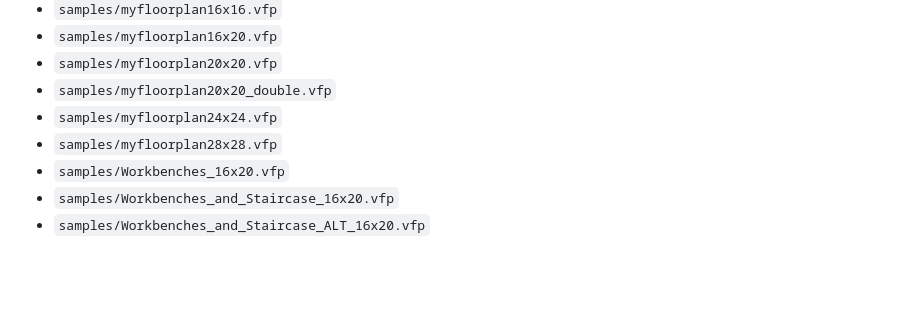
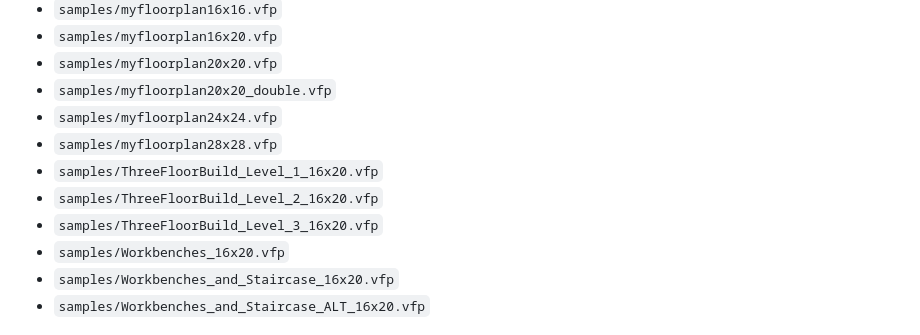
Before and after one commit to AlexDroz/ValheimFloorPlan, a Markdown page: README.md, the part around the change. GitHub-like rendering; blank space fills up the shorter version.

```diff
--- a/README.md
+++ b/README.md
@@ -202,6 +202,9 @@ The `samples/` folder contains ready-to-use `.vfp` examples:
 - `samples/myfloorplan20x20_double.vfp`
 - `samples/myfloorplan24x24.vfp`
 - `samples/myfloorplan28x28.vfp`
+- `samples/ThreeFloorBuild_Level_1_16x20.vfp`
+- `samples/ThreeFloorBuild_Level_2_16x20.vfp`
+- `samples/ThreeFloorBuild_Level_3_16x20.vfp`
 - `samples/Workbenches_16x20.vfp`
 - `samples/Workbenches_and_Staircase_16x20.vfp`
 - `samples/Workbenches_and_Staircase_ALT_16x20.vfp`
```
